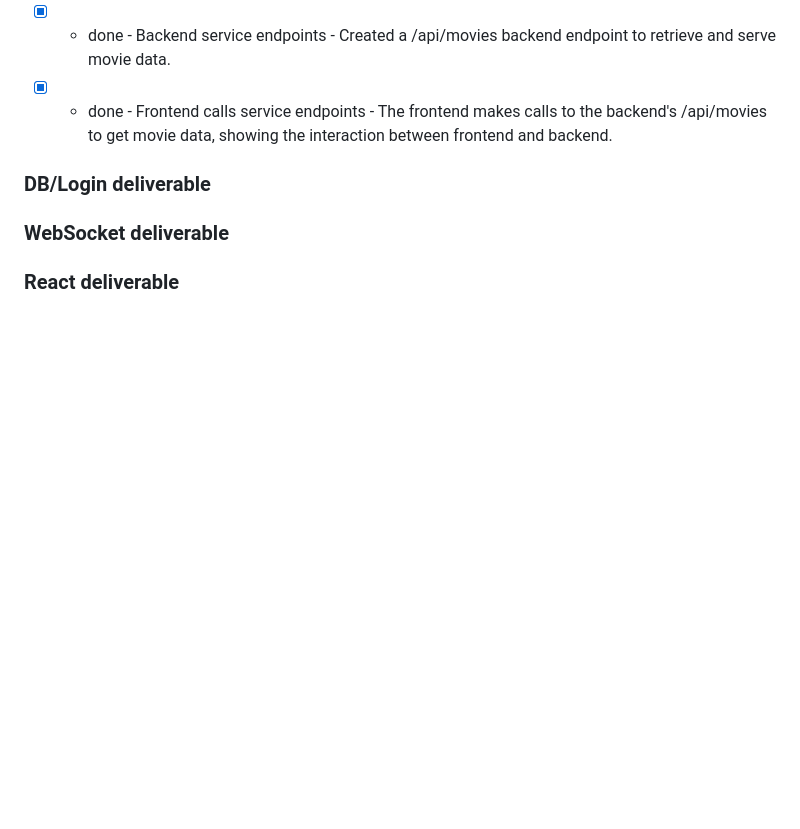
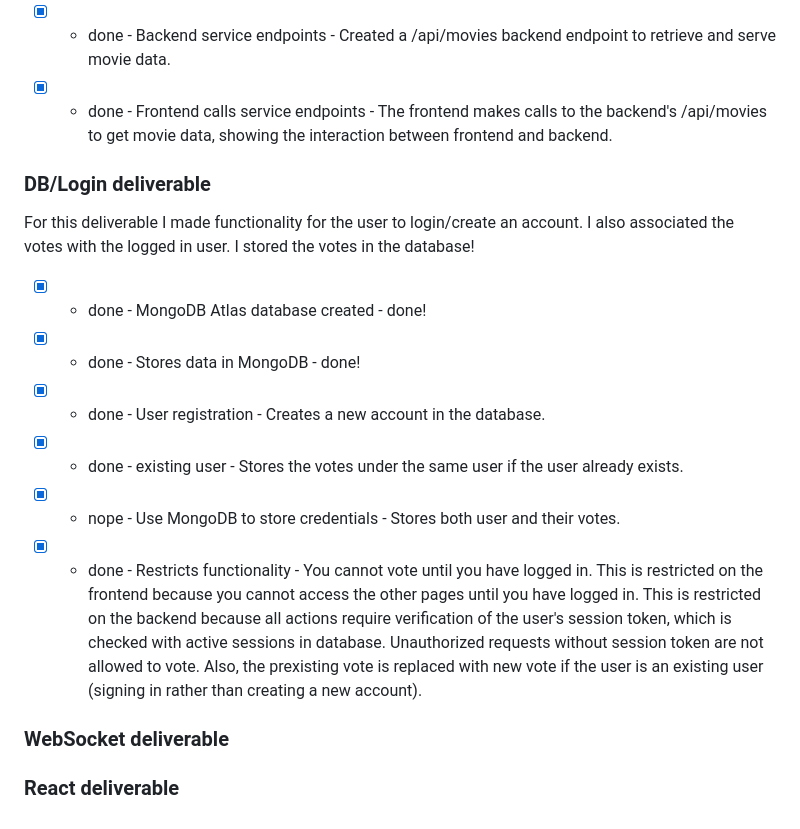
Before and after one commit to mhansen22/startup, a Markdown page: README.md, the part around the change. Rendered like a GitHub page; blank space fills up the shorter version.

Commit message:
README.md for login

```diff
--- a/README.md
+++ b/README.md
@@ -87,6 +87,15 @@ For this deliverable I did Backend web service support and interaction (to handl
 
 ### DB/Login deliverable
 
+For this deliverable I made functionality for the user to login/create an account. I also associated the votes with the logged in user. I stored the votes in the database!
+
+ - [x] - done - MongoDB Atlas database created - done!
+ - [x] - done - Stores data in MongoDB - done!
+ - [x] - done - User registration - Creates a new account in the database.
+ - [x] - done - existing user - Stores the votes under the same user if the user already exists.
+ - [x] - nope - Use MongoDB to store credentials - Stores both user and their votes.
+ - [x] - done - Restricts functionality - You cannot vote until you have logged in. This is restricted on the frontend because you cannot access the other pages until you have logged in. This is restricted on the backend because all actions require verification of the user's session token, which is checked with active sessions in database. Unauthorized requests without session token are not allowed to vote. Also, the prexisting vote is replaced with new vote if the user is an existing user (signing in rather than creating a new account).
+
 ### WebSocket deliverable
 
 ### React deliverable
```
